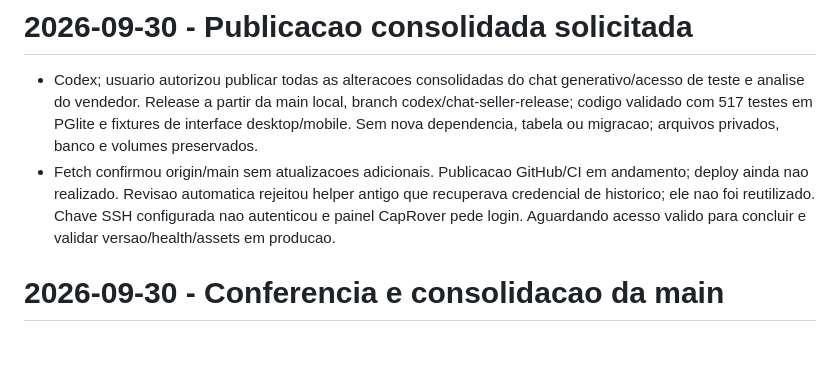
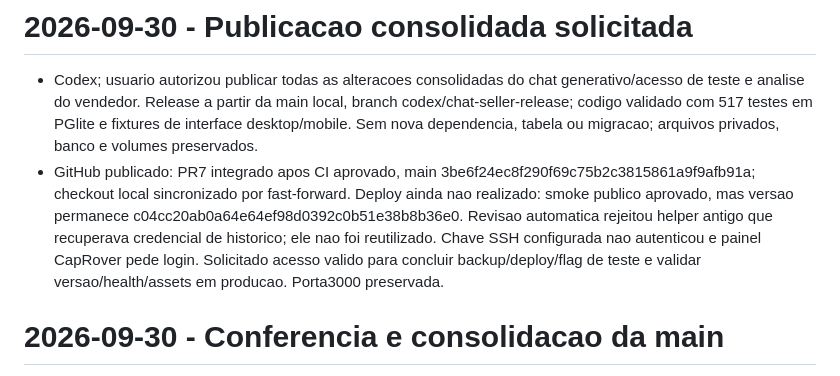
Before and after one commit to SeitiKatsumi/audita, a Markdown page: docs/STATUS.md, the part around the change. Rendered like a GitHub page; blank space fills up the shorter version.

Commit message:
Registra main publicada e bloqueio de acesso ao deploy

```diff
--- a/docs/STATUS.md
+++ b/docs/STATUS.md
@@ -1,6 +1,6 @@
 # 2026-09-30 - Publicacao consolidada solicitada
 - Codex; usuario autorizou publicar todas as alteracoes consolidadas do chat generativo/acesso de teste e analise do vendedor. Release a partir da main local, branch codex/chat-seller-release; codigo validado com 517 testes em PGlite e fixtures de interface desktop/mobile. Sem nova dependencia, tabela ou migracao; arquivos privados, banco e volumes preservados.
-- Fetch confirmou origin/main sem atualizacoes adicionais. Publicacao GitHub/CI em andamento; deploy ainda nao realizado. Revisao automatica rejeitou helper antigo que recuperava credencial de historico; ele nao foi reutilizado. Chave SSH configurada nao autenticou e painel CapRover pede login. Aguardando acesso valido para concluir e validar versao/health/assets em producao.
+- GitHub publicado: PR7 integrado apos CI aprovado, main 3be6f24ec8f290f69c75b2c3815861a9f9afb91a; checkout local sincronizado por fast-forward. Deploy ainda nao realizado: smoke publico aprovado, mas versao permanece c04cc20ab0a64e64ef98d0392c0b51e38b8b36e0. Revisao automatica rejeitou helper antigo que recuperava credencial de historico; ele nao foi reutilizado. Chave SSH configurada nao autenticou e painel CapRover pede login. Solicitado acesso valido para concluir backup/deploy/flag de teste e validar versao/health/assets em producao. Porta3000 preservada.
 
 # 2026-09-30 - Conferencia e consolidacao da main
 - Codex; verificadas 35 branches locais e 31 worktrees. Fetch origin concluido; main/origin main em0d82736 antes da consolidacao, sem commits remotos novos ou commits exclusivos das branches locais. Chat generativo/selecionamento automatico/bypass e remodelacao do vendedor integralmente presentes no checkout main. Arquivos exclusivos de cada tarefa iguais; arquivos compartilhados conciliados por comparacao com a base. Diferenca restante do index do chat e a versao de cache/layout do vendedor, preservadas na main.
```
